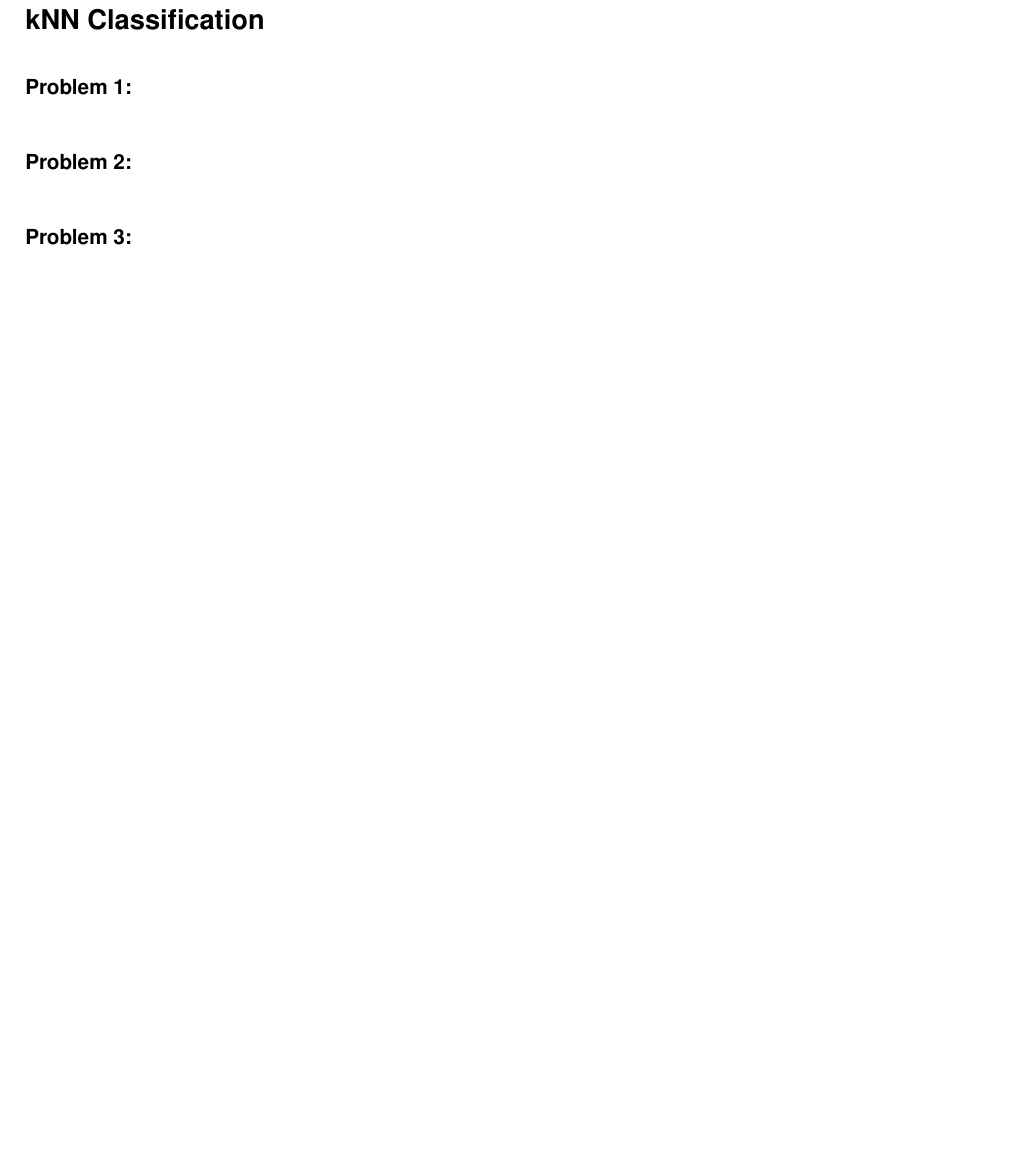
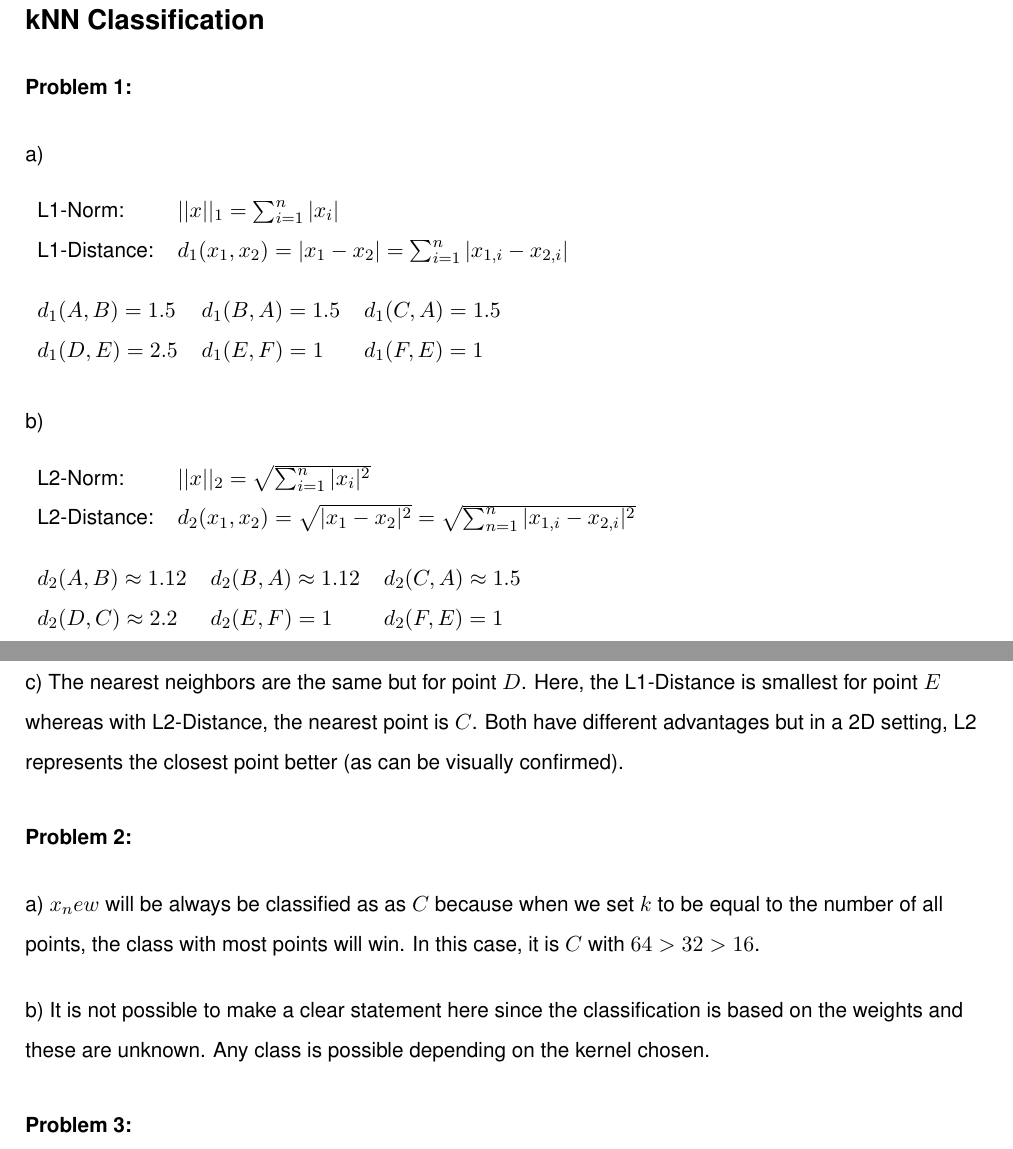
Before and after one commit to MarcelBruckner-TUMProjects/Machine-Learning, a LaTeX problem sheet (exercise_02/exercise.tex, which reads Ressources/Preamble.tex): part of page 2 of 4 before the commit and two parts of pages 2 and 3 of 13 after it, the two joined at a grey line, cut so that both start at the same text, the shorter picture padded with empty space. Compiled offline with pdfLaTeX.

Commit message:
Complete exercise 1 and exercise 2

```diff
--- a/Ressources/Preamble.tex
+++ b/Ressources/Preamble.tex
@@ -6,6 +6,10 @@
 \usepackage[USenglish]{babel}% http://ctan.org/pkg/babel
 \usepackage{graphicx} % Grafiken
 \usepackage[absolute]{textpos} % Positionierung
+
+\usepackage{pdfpages} % Import PDFs (notebooks)
+% Befehl:
+% \includepdf[pages=-]{exercise_notebook.pdf}
 
 % Schriftart Helvetica:
 \usepackage[scaled]{helvet}
--- a/exercise_02/exercise.tex
+++ b/exercise_02/exercise.tex
@@ -28,6 +29,40 @@
 %
 %
 \Problem{1}
+%
+\begin{flushleft}a)\end{flushleft}
+\begin{table}[!h]
+\begin{tabular}{ll}
+  L1-Norm: & $||x||_1 = \sum_{i=1}^n |x_i|$ \\
+  L1-Distance: & $d_1(x_1,x_2) = |x_1 - x_2| = \sum_{i=1}^n |x_{1,i} - x_{2,i}|$
+\end{tabular}
+\end{table}
+\begin{table}[!h]
+\begin{tabular}{lll}
+  $d_1(A,B) = 1.5$ & $d_1(B,A) = 1.5$ & $d_1(C,A) = 1.5$ \\
+  $d_1(D,E) = 2.5$ & $d_1(E,F) = 1$ & $d_1(F,E) = 1$
+\end{tabular}
+\end{table}
+%
+\begin{flushleft}b)\end{flushleft}
+\begin{table}[!h]
+\begin{tabular}{ll}
+  L2-Norm: & $||x||_2 = \sqrt{\sum_{i=1}^n |x_i|^2}$ \\
+  L2-Distance: & $d_2(x_1,x_2) = \sqrt{|x_1-x_2|^2} = \sqrt{\sum_{n=1}^n |x_{1,i} - x_{2,i}|^2} $
+\end{tabular}
+\end{table}
+\begin{table}[!h]
+\begin{tabular}{lll}
+  $d_2(A,B) \approx 1.12$ & $d_2(B,A) \approx 1.12$ & $d_2(C,A) \approx 1.5$ \\
+  $d_2(D,C) \approx 2.2$ & $d_2(E,F) = 1$ & $d_2(F,E) = 1$
+\end{tabular}
+\end{table}
+\newpage
+%
+\begin{flushleft}
+c) The nearest neighbors are the same but for point $D$. Here, the L1-Distance is smallest for point $E$ whereas with L2-Distance, the nearest point is $C$. Both have different advantages but in a 2D setting, L2 represents the closest point better (as can be visually confirmed).
+\end{flushleft}
+
 % Point A-F			Point A-F		a)	b)
 % [[array([1., 1.]) array([1., 1.]) 0.0 0.0]
 % [array([1., 1.]) array([2. , 0.5]) 1.5 1.118033988749895]
@@ -70,6 +105,13 @@
 %
 \Problem{2}
 %
+\begin{flushleft}
+  a) $x_new$ will be always be classified as as $C$ because when we set $k$ to be equal to the number of all points, the class with most points will win. In this case, it is $C$ with $64 > 32 > 16$.
+\end{flushleft}
+\begin{flushleft}
+  b) It is not possible to make a clear statement here since the classification is based on the weights and these are unknown. Any class is possible depending on the kernel chosen.
+\end{flushleft}
+%
 %
 \Problem{3}
 \\
```
Also changed, not shown: exercise_02/exercise.pdf, exercise_02/exercise.tex (8 more changed lines).
